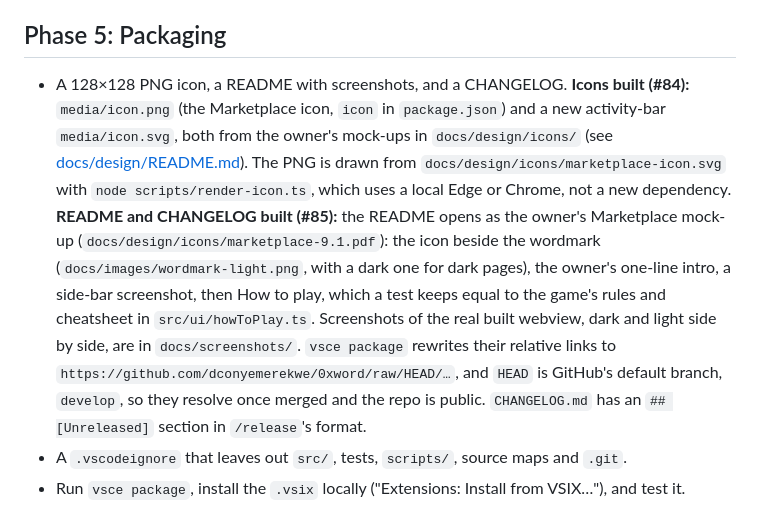
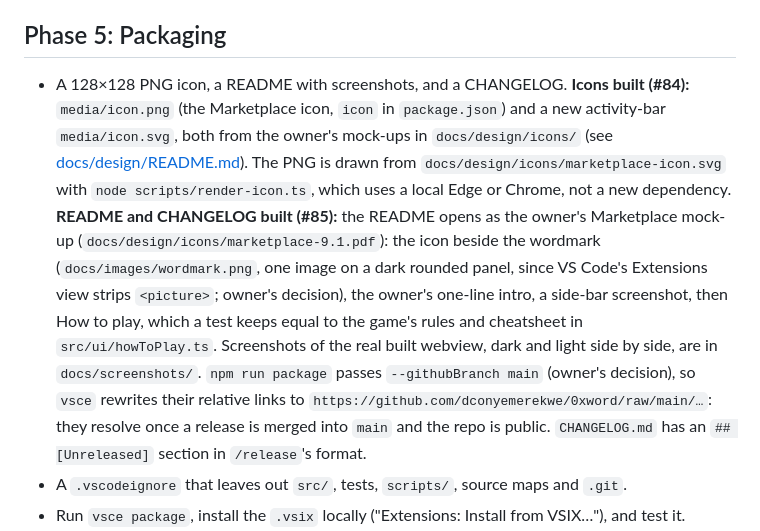
Before and after one commit to dconyemerekwe/0xword, a Markdown page: docs/PLAN.md, the part around the change. GitHub-like rendering.

```diff
--- a/docs/PLAN.md
+++ b/docs/PLAN.md
@@ -155,7 +155,7 @@ Phase 3 is finished, so this phase starts from a green `develop` (typecheck clea
 
 ## Phase 5: Packaging
 
-- A 128×128 PNG icon, a README with screenshots, and a CHANGELOG. **Icons built (#84):** `media/icon.png` (the Marketplace icon, `icon` in `package.json`) and a new activity-bar `media/icon.svg`, both from the owner's mock-ups in `docs/design/icons/` (see [docs/design/README.md](design/README.md#icons-84)). The PNG is drawn from `docs/design/icons/marketplace-icon.svg` with `node scripts/render-icon.ts`, which uses a local Edge or Chrome, not a new dependency. **README and CHANGELOG built (#85):** the README opens as the owner's Marketplace mock-up (`docs/design/icons/marketplace-9.1.pdf`): the icon beside the wordmark (`docs/images/wordmark-light.png`, with a dark one for dark pages), the owner's one-line intro, a side-bar screenshot, then How to play, which a test keeps equal to the game's rules and cheatsheet in `src/ui/howToPlay.ts`. Screenshots of the real built webview, dark and light side by side, are in `docs/screenshots/`. `vsce package` rewrites their relative links to `https://github.com/dconyemerekwe/0xword/raw/HEAD/…`, and `HEAD` is GitHub's default branch, `develop`, so they resolve once merged and the repo is public. `CHANGELOG.md` has an `## [Unreleased]` section in `/release`'s format.
+- A 128×128 PNG icon, a README with screenshots, and a CHANGELOG. **Icons built (#84):** `media/icon.png` (the Marketplace icon, `icon` in `package.json`) and a new activity-bar `media/icon.svg`, both from the owner's mock-ups in `docs/design/icons/` (see [docs/design/README.md](design/README.md#icons-84)). The PNG is drawn from `docs/design/icons/marketplace-icon.svg` with `node scripts/render-icon.ts`, which uses a local Edge or Chrome, not a new dependency. **README and CHANGELOG built (#85):** the README opens as the owner's Marketplace mock-up (`docs/design/icons/marketplace-9.1.pdf`): the icon beside the wordmark (`docs/images/wordmark.png`, one image on a dark rounded panel, since VS Code's Extensions view strips `<picture>`; owner's decision), the owner's one-line intro, a side-bar screenshot, then How to play, which a test keeps equal to the game's rules and cheatsheet in `src/ui/howToPlay.ts`. Screenshots of the real built webview, dark and light side by side, are in `docs/screenshots/`. `npm run package` passes `--githubBranch main` (owner's decision), so `vsce` rewrites their relative links to `https://github.com/dconyemerekwe/0xword/raw/main/…`: they resolve once a release is merged into `main` and the repo is public. `CHANGELOG.md` has an `## [Unreleased]` section in `/release`'s format.
 - A `.vscodeignore` that leaves out `src/`, tests, `scripts/`, source maps and `.git`.
 - Run `vsce package`, install the `.vsix` locally ("Extensions: Install from VSIX…"), and test it.
 - **Release workflow, first part** (see [release-pipeline.md](release-pipeline.md)): add `on: workflow_call` to `ci.yml`, and a `release.yml` with `verify-tag` → `ci` → `github-release`. A `v*` tag then checks the tag against `package.json` and `main`, runs CI, and creates a GitHub Release with the `.vsix`. It needs no secrets, so it's tried with a test tag before anything is published. It's here because what it tests is packaging.
```
Also changed, not shown: README.md (+3 -6 lines), docs/release-pipeline.md (+1 -0 lines), docs/images/wordmark-dark.png (deleted), docs/images/wordmark-light.png (deleted), docs/images/wordmark.png (added), docs/screenshots/sidebar.png, 2 other files.
